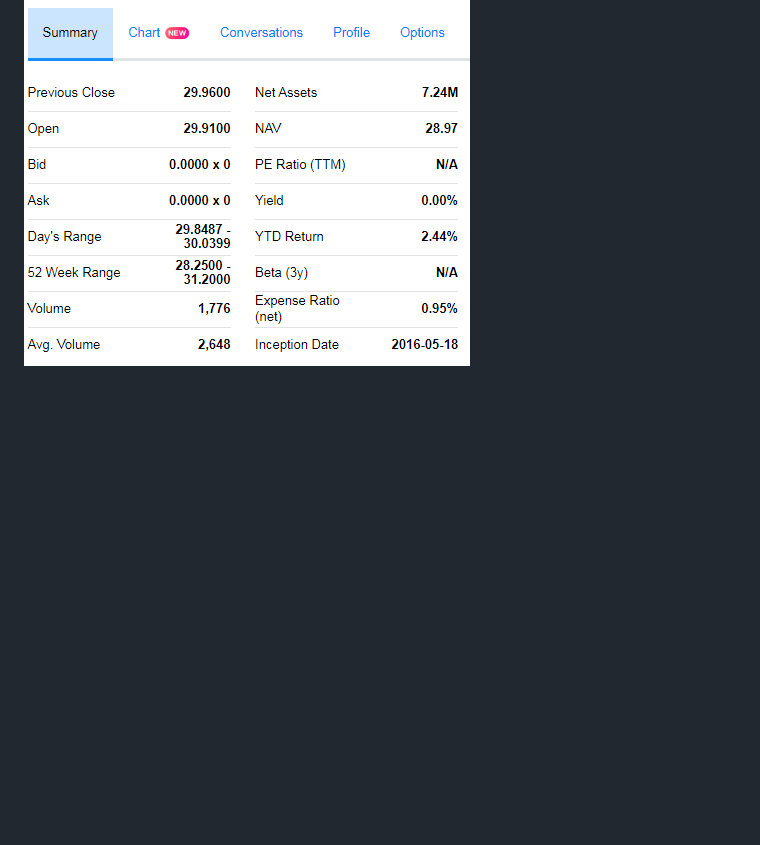
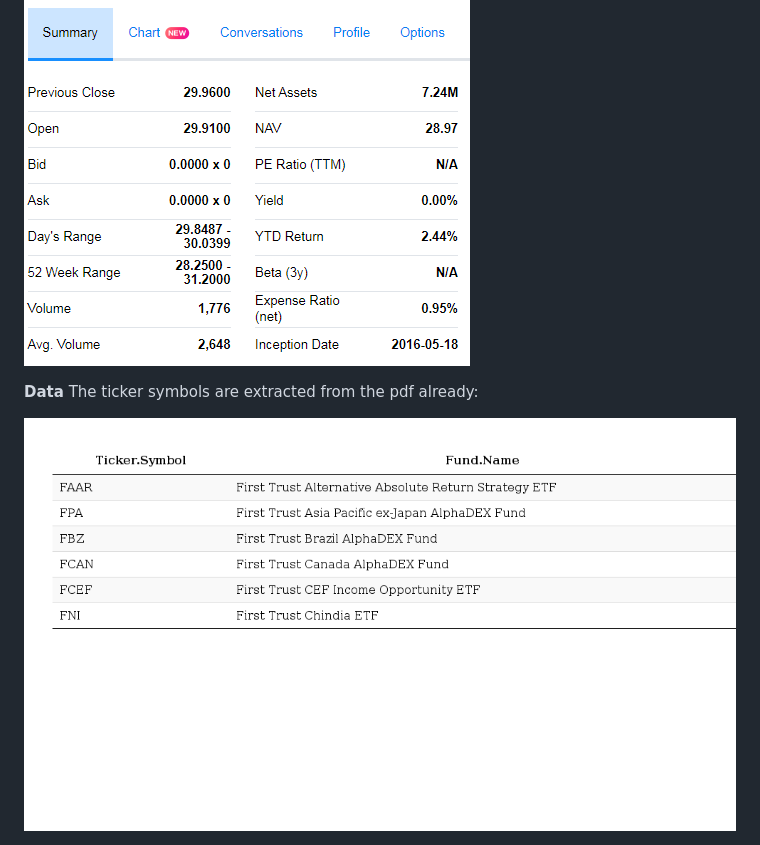
Before and after one commit to jiayingg/Web-Scraping-Yahoo-Finance-without-API, a Markdown page: README.md, the part around the change printed below. Drawn GitHub-style; pictures changed too: img/unnamed-chunk-1-1.png (added); blank space fills up the shorter version.

```diff
--- a/README.md
+++ b/README.md
@@ -9,2 +7,6 @@ Scrape the *Yahoo Finance* summary page of a list of commission-free exchange-tr
 
 ![Summary table of a fund](img/summary.PNG)
+
+**Data** The ticker symbols are extracted from the pdf already:
+
+<img src="img/unnamed-chunk-1-1.png" style="display: block; margin: auto;" />
```
Also changed, not shown: other parts of README.md (+1 -3 lines), 3 other files.
